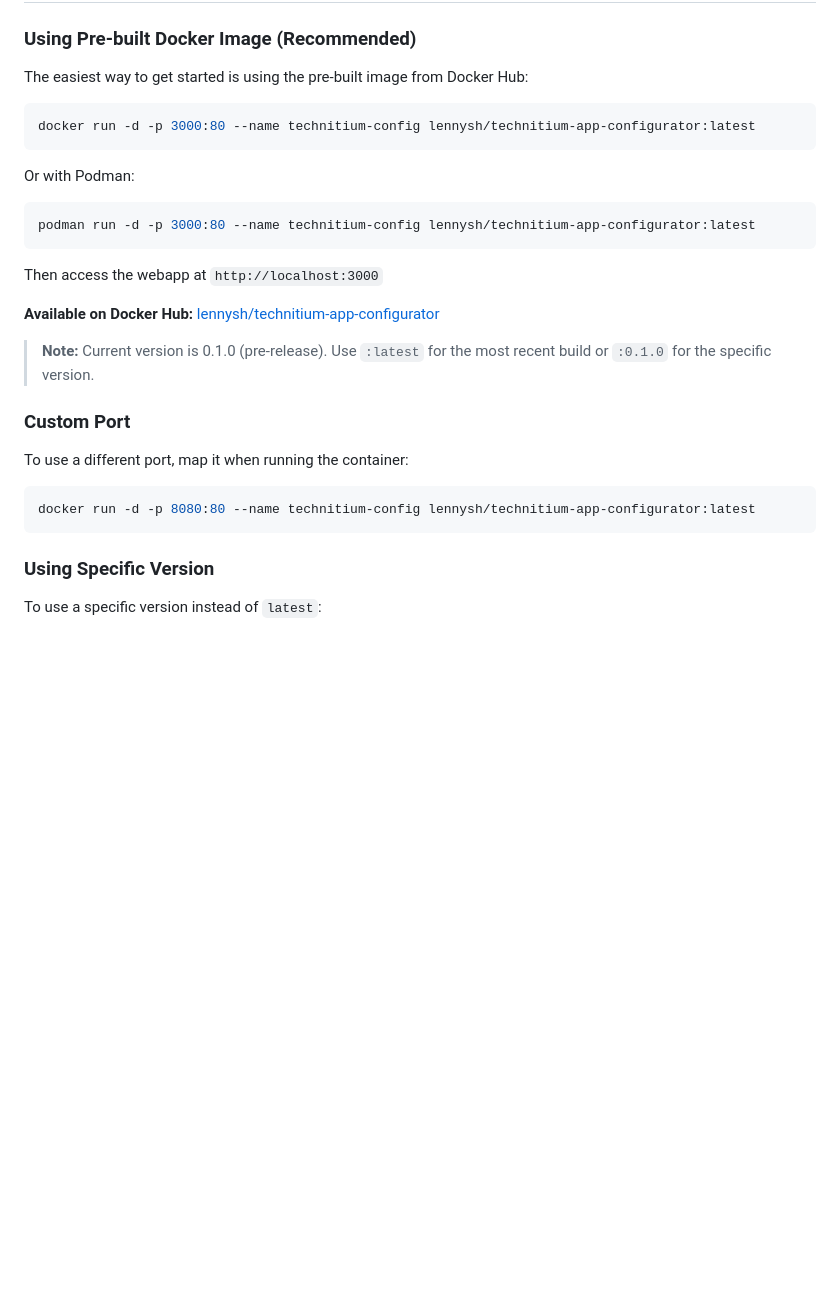
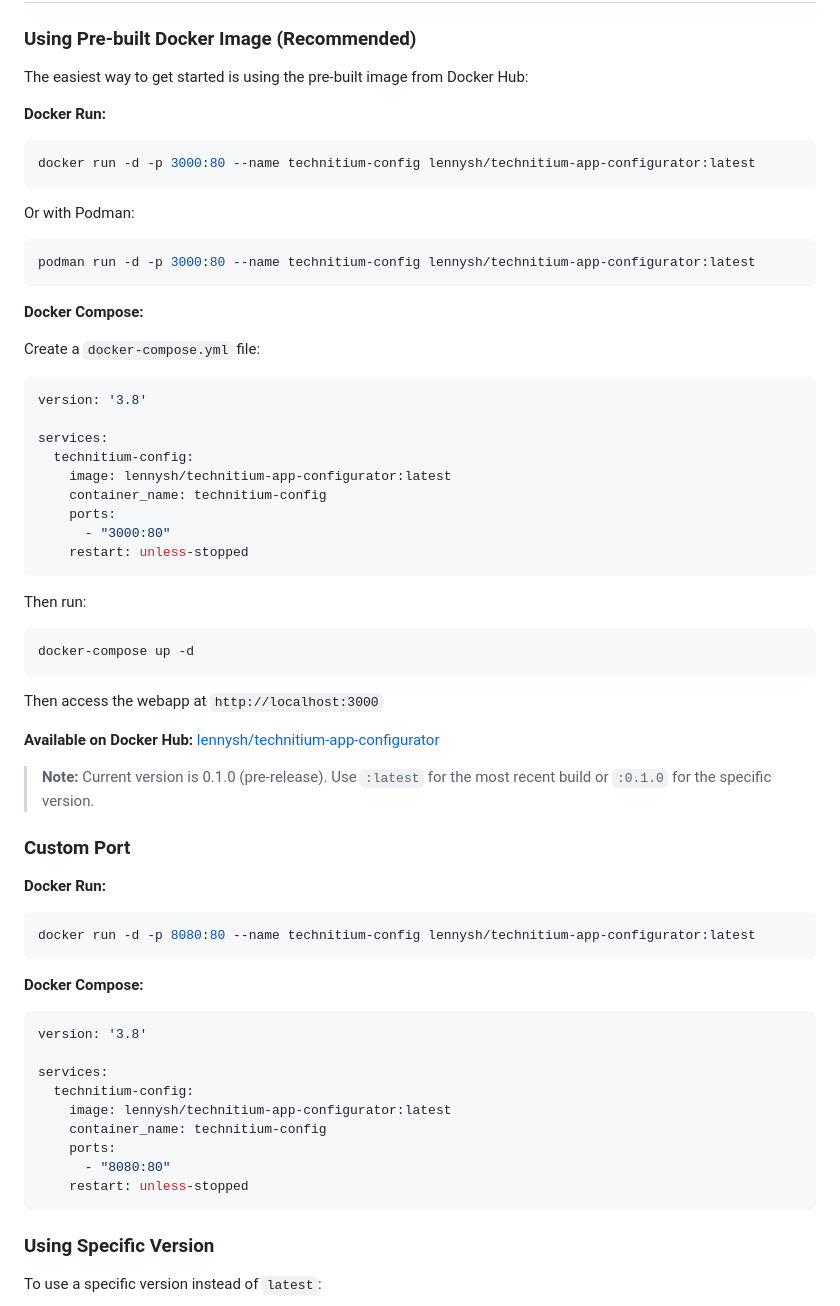
Before and after one commit to lennysh/technitium-app-configurator, a Markdown page: README.md, the part around the change. GitHub-like rendering; blank space fills up the shorter version.

Commit message:
add compose instructions

````diff
--- a/README.md
+++ b/README.md
@@ -19,6 +19,7 @@ A web-based configuration UI for Technitium DNS Server apps. This tool allows yo
 
 The easiest way to get started is using the pre-built image from Docker Hub:
 
+**Docker Run:**
 ```bash
 docker run -d -p 3000:80 --name technitium-config lennysh/technitium-app-configurator:latest
 ```
@@ -26,6 +27,28 @@ docker run -d -p 3000:80 --name technitium-config lennysh/technitium-app-configu
 Or with Podman:
 ```bash
 podman run -d -p 3000:80 --name technitium-config lennysh/technitium-app-configurator:latest
+```
+
+**Docker Compose:**
+
+Create a `docker-compose.yml` file:
+
+```yaml
+version: '3.8'
+
+services:
+  technitium-config:
+    image: lennysh/technitium-app-configurator:latest
+    container_name: technitium-config
+    ports:
+      - "3000:80"
+    restart: unless-stopped
+```
+
+Then run:
+
+```bash
+docker-compose up -d
 ```
 
 Then access the webapp at `http://localhost:3000`
@@ -36,9 +59,22 @@ Then access the webapp at `http://localhost:3000`
 
 ### Custom Port
 
-To use a different port, map it when running the container:
+**Docker Run:**
 ```bash
 docker run -d -p 8080:80 --name technitium-config lennysh/technitium-app-configurator:latest
+```
+
+**Docker Compose:**
+```yaml
+version: '3.8'
+
+services:
+  technitium-config:
+    image: lennysh/technitium-app-configurator:latest
+    container_name: technitium-config
+    ports:
+      - "8080:80"
+    restart: unless-stopped
 ```
 
 ### Using Specific Version
````
